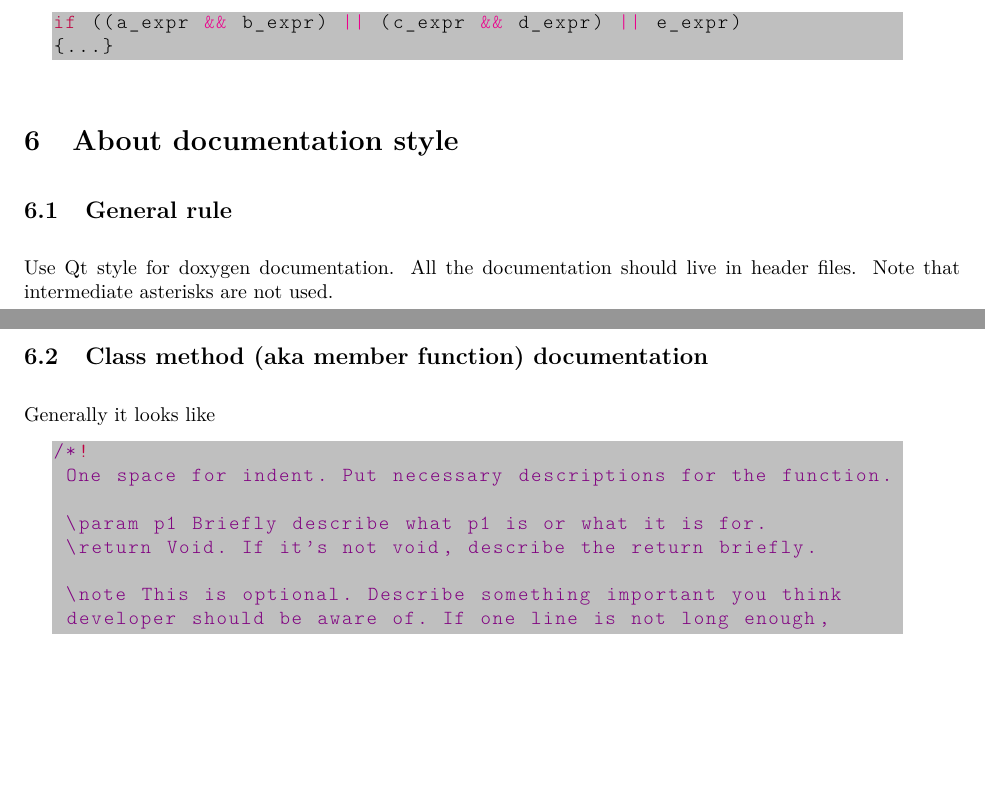
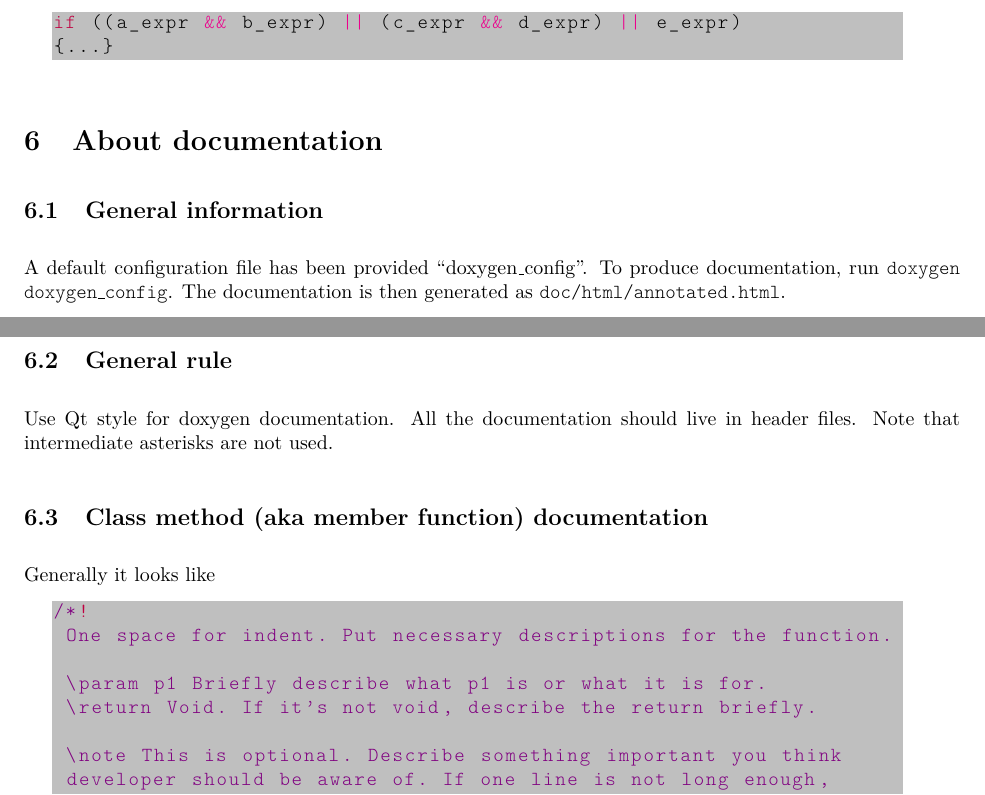
Before and after one commit to SlaybaughLab/BART, a LaTeX document (doc/style-guide/style-guide-draft.tex): two parts of pages 5 and 6 of 9, joined at a grey line, cut so that both start at the same text, the shorter picture padded with empty space. Compiled offline with pdfLaTeX.

Commit message:
added how to run doxygen in style guide

```diff
--- a/doc/style-guide/style-guide-draft.tex
+++ b/doc/style-guide/style-guide-draft.tex
@@ -264,7 +264,10 @@ if ((a_expr && b_expr) || (c_expr && d_expr) || e_expr)
 {...}
 \end{lstlisting}
 
-\section{About documentation style}
+\section{About documentation}
+\subsection{General information}
+A default configuration file has been provided ``doxygen\_config". To produce documentation, run {\tt doxygen doxygen\_config}. The documentation is then generated as {\tt doc/html/annotated.html}.
+
 \subsection{General rule}
 Use Qt style for doxygen documentation. All the documentation should live in header files. Note that intermediate asterisks are not used.
 \subsection{Class method (aka member function) documentation}
```
Also changed, not shown: doc/style-guide/style-guide-draft.pdf.
